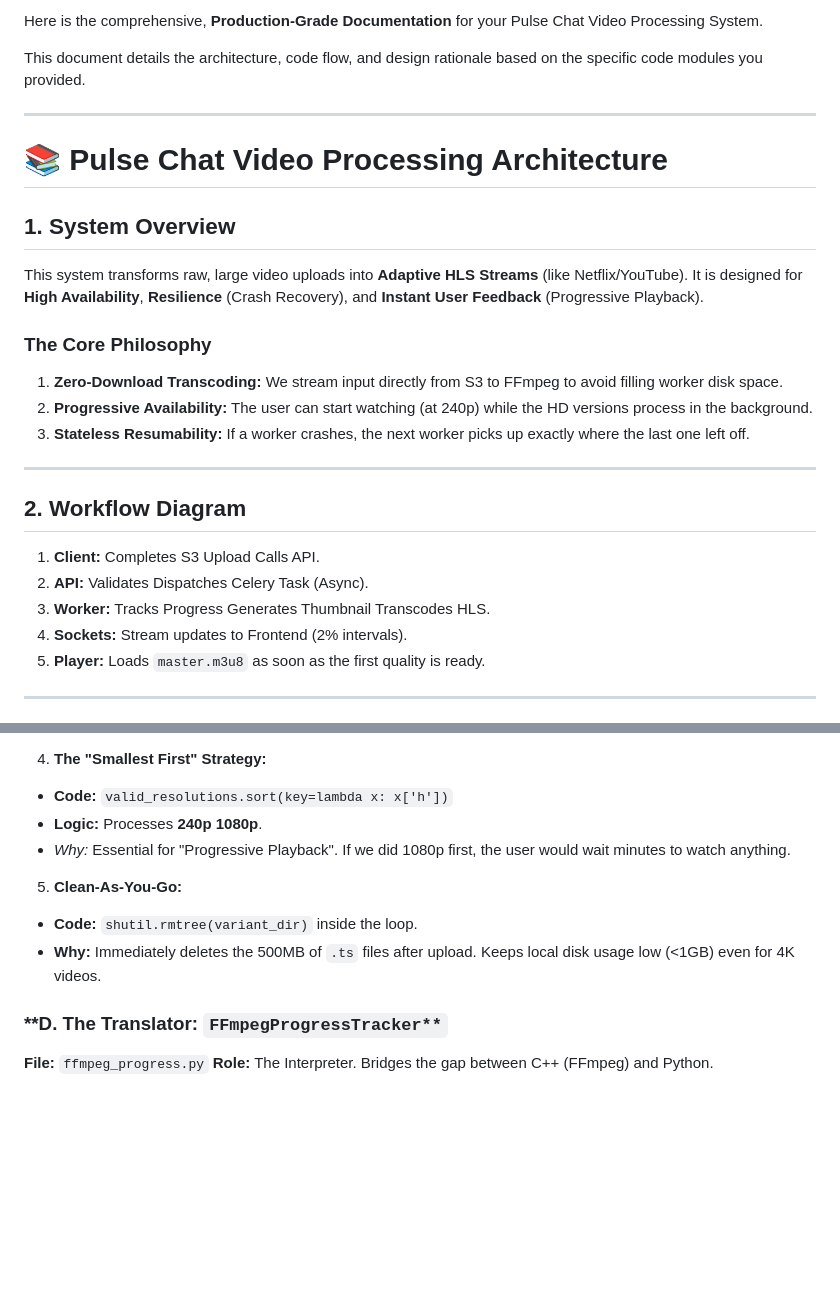
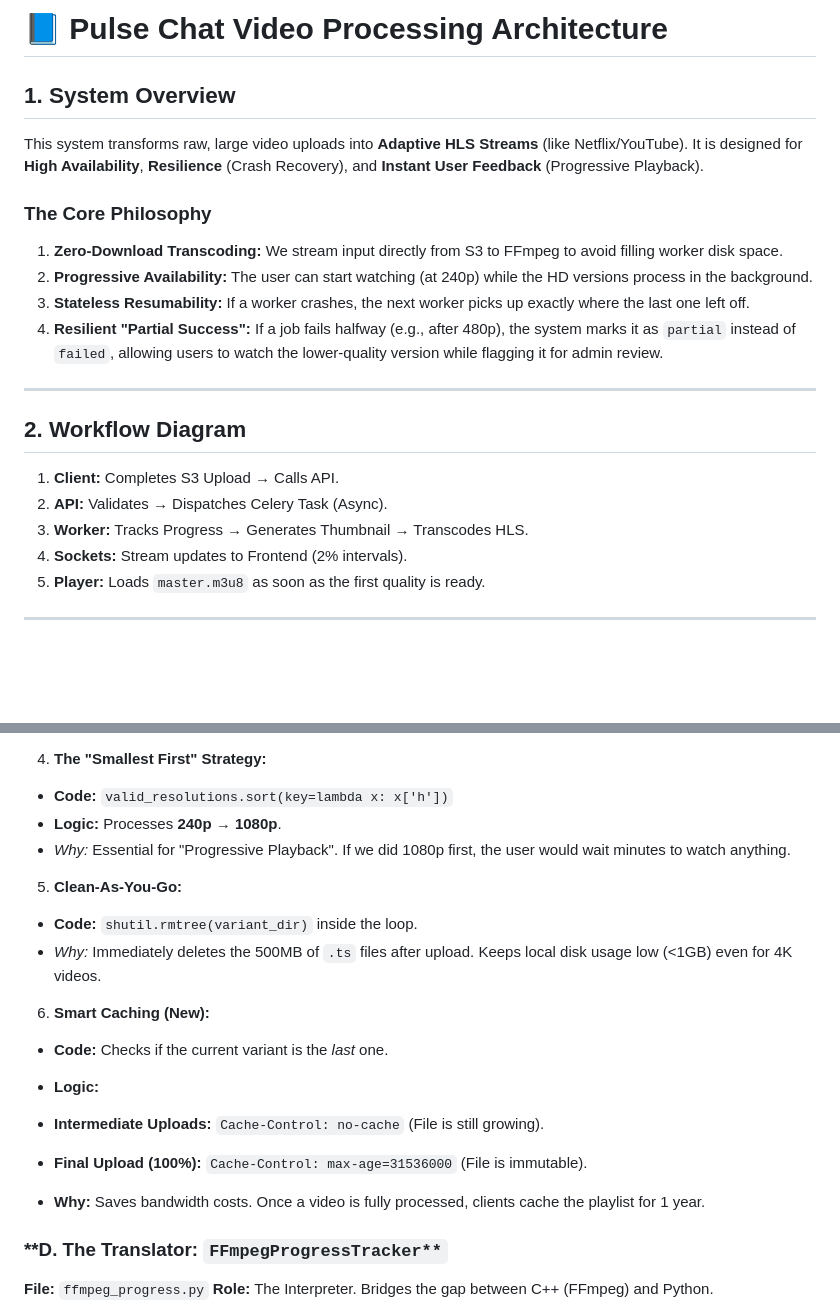
Before and after one commit to RabbiHasanR/pulse-chat, a Markdown page: server/docs/VIDEO_PROCESSING_WORKFLOW.md, 2 parts joined by grey strips. GitHub-like rendering; blank space fills up the shorter version.

```diff
--- a/server/docs/VIDEO_PROCESSING_WORKFLOW.md
+++ b/server/docs/VIDEO_PROCESSING_WORKFLOW.md
@@ -1,10 +1,4 @@
-Here is the comprehensive, **Production-Grade Documentation** for your Pulse Chat Video Processing System.
-
-This document details the architecture, code flow, and design rationale based on the specific code modules you provided.
-
----
-
-# 📚 Pulse Chat Video Processing Architecture
+# 📘 Pulse Chat Video Processing Architecture
 
 ## **1. System Overview**
 
@@ -15,14 +9,15 @@ This system transforms raw, large video uploads into **Adaptive HLS Streams** (l
 1. **Zero-Download Transcoding:** We stream input directly from S3 to FFmpeg to avoid filling worker disk space.
 2. **Progressive Availability:** The user can start watching (at 240p) while the HD versions process in the background.
 3. **Stateless Resumability:** If a worker crashes, the next worker picks up exactly where the last one left off.
+4. **Resilient "Partial Success":** If a job fails halfway (e.g., after 480p), the system marks it as `partial` instead of `failed`, allowing users to watch the lower-quality version while flagging it for admin review.
 
 ---
 
 ## **2. Workflow Diagram**
 
-1. **Client:** Completes S3 Upload  Calls API.
-2. **API:** Validates  Dispatches Celery Task (Async).
-3. **Worker:** Tracks Progress  Generates Thumbnail  Transcodes HLS.
+1. **Client:** Completes S3 Upload → Calls API.
+2. **API:** Validates → Dispatches Celery Task (Async).
+3. **Worker:** Tracks Progress → Generates Thumbnail → Transcodes HLS.
 4. **Sockets:** Stream updates to Frontend (2% intervals).
 5. **Player:** Loads `master.m3u8` as soon as the first quality is ready.
 
@@ -119,13 +120,23 @@ if abs(percent - last_ws_progress) >= 2:
 
 4. **The "Smallest First" Strategy:**
 * **Code:** `valid_resolutions.sort(key=lambda x: x['h'])`
-* **Logic:** Processes **240p  1080p**.
+* **Logic:** Processes **240p → 1080p**.
 * *Why:* Essential for "Progressive Playback". If we did 1080p first, the user would wait minutes to watch anything.
 
 
 5. **Clean-As-You-Go:**
 * **Code:** `shutil.rmtree(variant_dir)` inside the loop.
-* **Why:** Immediately deletes the 500MB of `.ts` files after upload. Keeps local disk usage low (<1GB) even for 4K videos.
+* *Why:* Immediately deletes the 500MB of `.ts` files after upload. Keeps local disk usage low (<1GB) even for 4K videos.
+
+
+6. **Smart Caching (New):**
+* **Code:** Checks if the current variant is the *last* one.
+* **Logic:**
+* **Intermediate Uploads:** `Cache-Control: no-cache` (File is still growing).
+* **Final Upload (100%):** `Cache-Control: max-age=31536000` (File is immutable).
+
+
+* **Why:** Saves bandwidth costs. Once a video is fully processed, clients cache the playlist for 1 year.
 
 
 
```
Also changed, not shown: other parts of server/docs/VIDEO_PROCESSING_WORKFLOW.md (+27 -11 lines).
